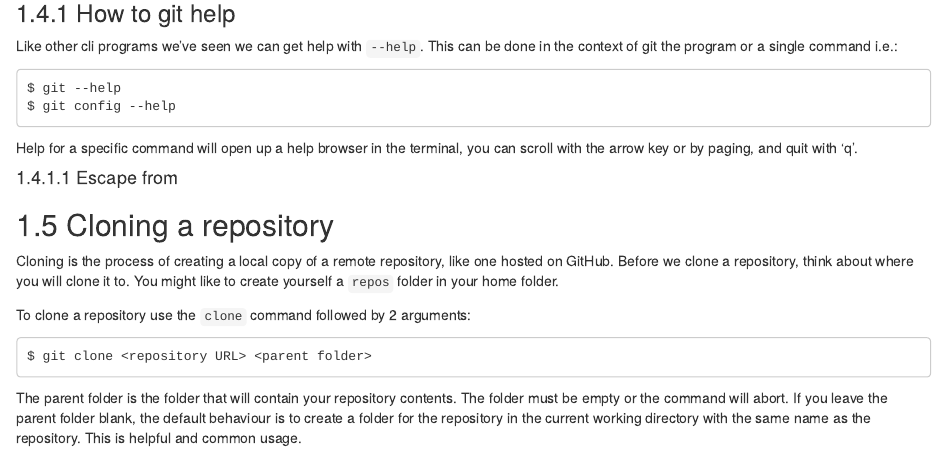
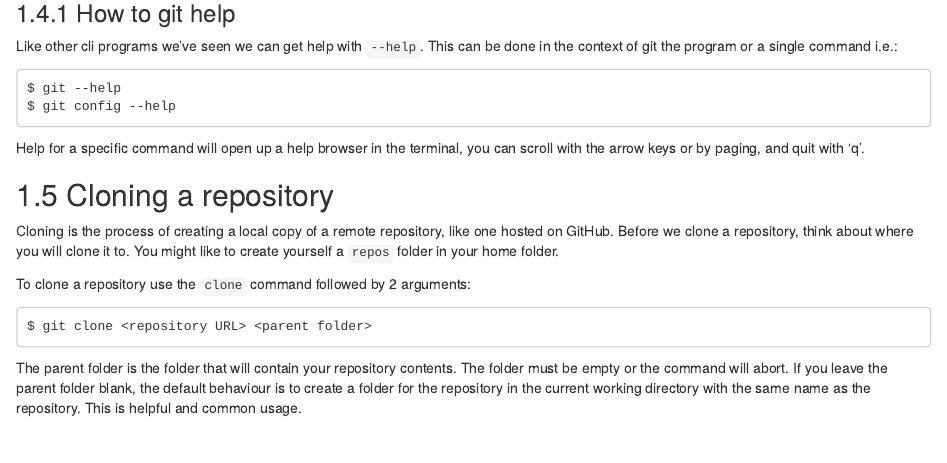
Before and after one commit to MilesMcBain/git_4_sci, an R Markdown document (04_using_a_git_repository.Rmd): the page in a window 1100 px wide, from 1310 px down. Rendered offline with R 4.5, knitr and Pandoc, with nearby package versions; drawn as R Markdown's standard HTML page in place of the format the file asks for.

Commit message:
Fix up --help section

````diff
--- a/04_using_a_git_repository.Rmd
+++ b/04_using_a_git_repository.Rmd
@@ -87,9 +87,7 @@ $ git config --help
 ```
 
 Help for a specific command will open up a help browser in the terminal, you can
-scroll with the arrow key or by paging, and quit with 'q'.
-
-#### Escape from
+scroll with the arrow keys or by paging, and quit with 'q'.
 
 ## Cloning a repository
 
````
